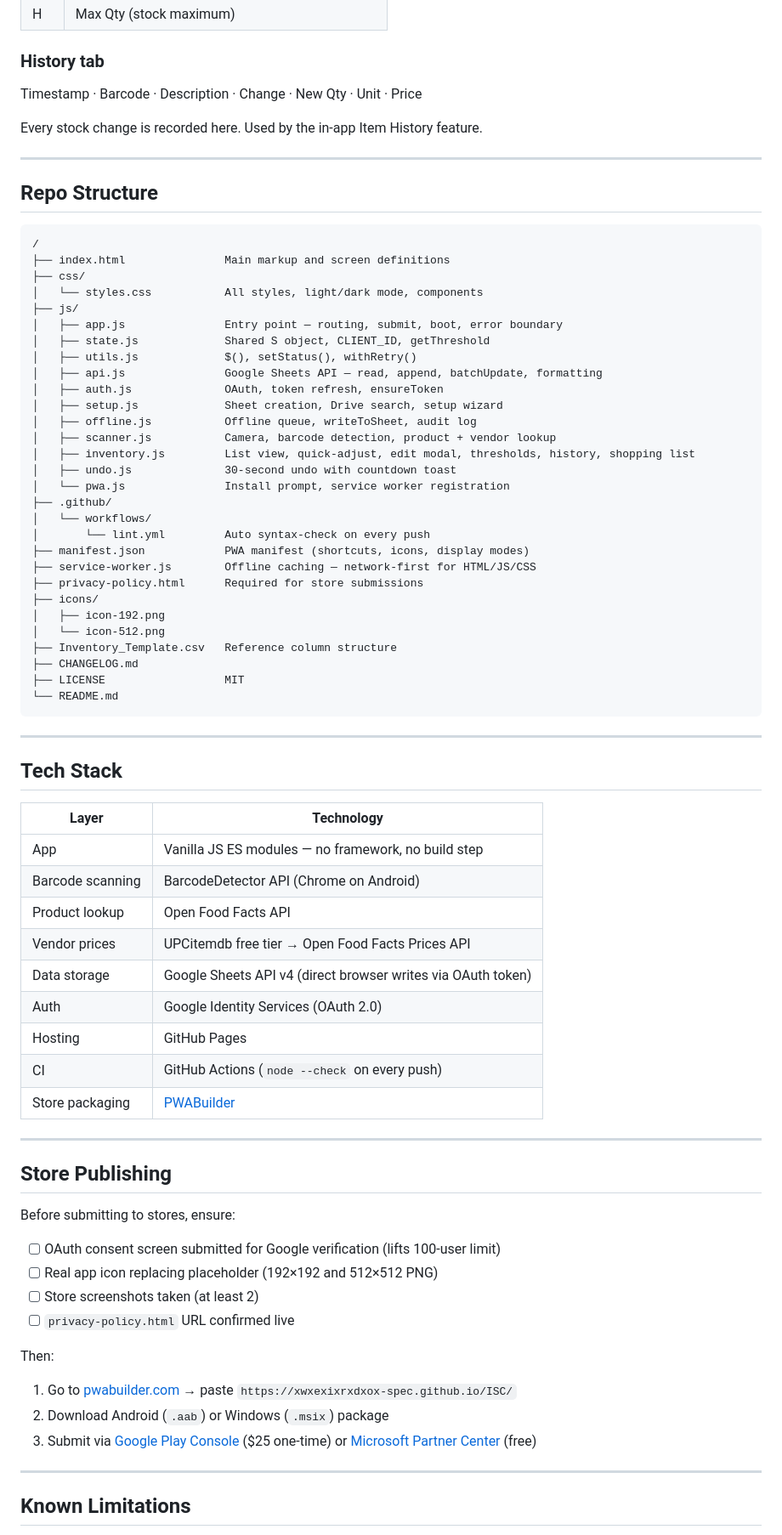
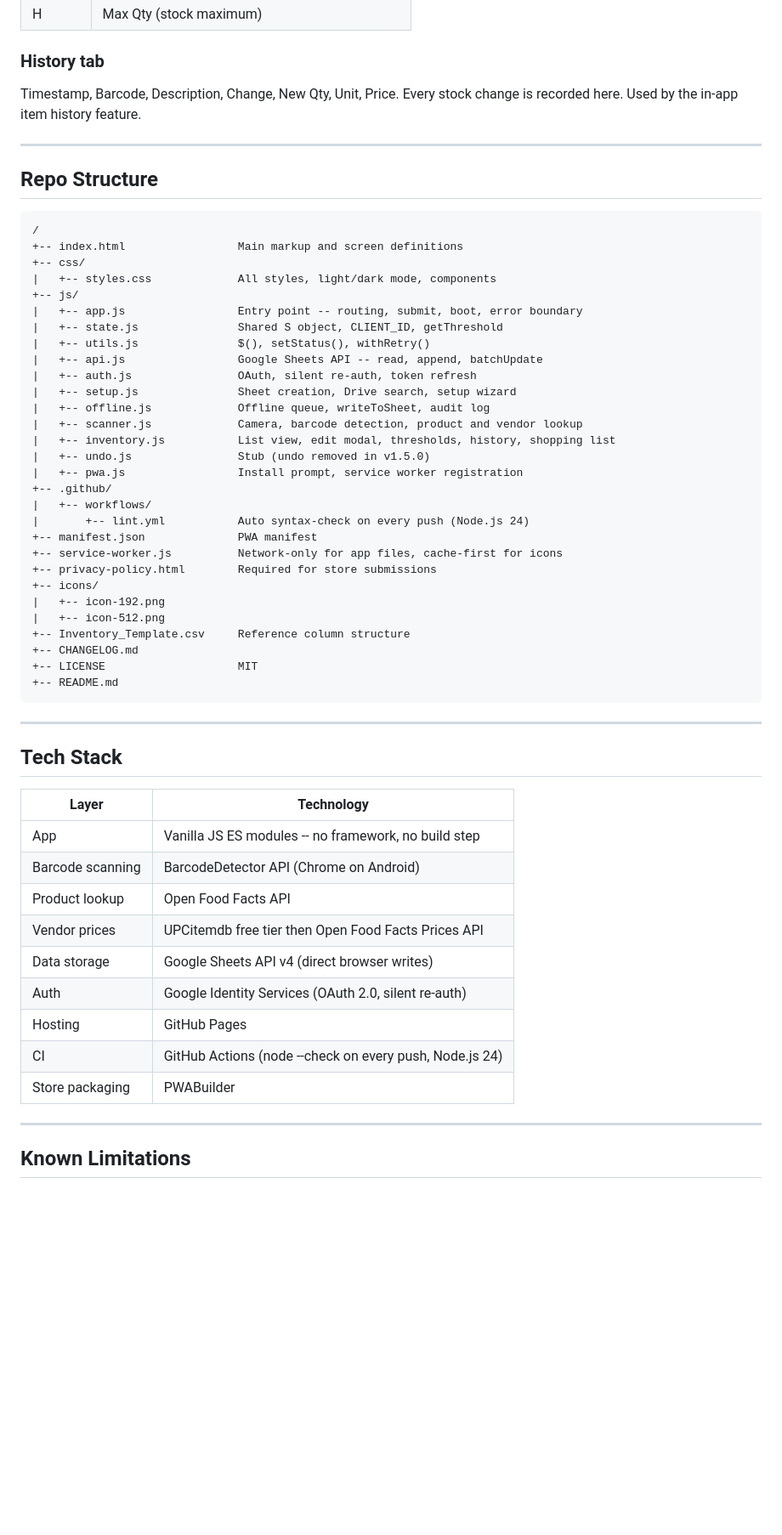
Before and after one commit to xwxexixrxdxox-spec/ISC, a Markdown page: README.md, the part around one of its changes. Shown at 85% size. Drawn GitHub-style; blank space fills up the shorter version.

Commit message:
Update README.md
updated to reflect changes and improvements

````diff
--- a/README.md
+++ b/README.md
@@ -106,9 +127,8 @@ Tap **📊 View Sheet** to open the Google Sheet in a new browser tab. On Androi
 
 ### History tab
 
-Timestamp · Barcode · Description · Change · New Qty · Unit · Price
-
-Every stock change is recorded here. Used by the in-app Item History feature.
+Timestamp, Barcode, Description, Change, New Qty, Unit, Price.
+Every stock change is recorded here. Used by the in-app item history feature.
 
 ---
 
@@ -116,34 +136,34 @@ Every stock change is recorded here. Used by the in-app Item History feature.
 
 ```
 /
-├── index.html               Main markup and screen definitions
-├── css/
-│   └── styles.css           All styles, light/dark mode, components
-├── js/
-│   ├── app.js               Entry point — routing, submit, boot, error boundary
-│   ├── state.js             Shared S object, CLIENT_ID, getThreshold
-│   ├── utils.js             $(), setStatus(), withRetry()
-│   ├── api.js               Google Sheets API — read, append, batchUpdate, formatting
-│   ├── auth.js              OAuth, token refresh, ensureToken
-│   ├── setup.js             Sheet creation, Drive search, setup wizard
-│   ├── offline.js           Offline queue, writeToSheet, audit log
-│   ├── scanner.js           Camera, barcode detection, product + vendor lookup
-│   ├── inventory.js         List view, quick-adjust, edit modal, thresholds, history, shopping list
-│   ├── undo.js              30-second undo with countdown toast
-│   └── pwa.js               Install prompt, service worker registration
-├── .github/
-│   └── workflows/
-│       └── lint.yml         Auto syntax-check on every push
-├── manifest.json            PWA manifest (shortcuts, icons, display modes)
-├── service-worker.js        Offline caching — network-first for HTML/JS/CSS
-├── privacy-policy.html      Required for store submissions
-├── icons/
-│   ├── icon-192.png
-│   └── icon-512.png
-├── Inventory_Template.csv   Reference column structure
-├── CHANGELOG.md
-├── LICENSE                  MIT
-└── README.md
++-- index.html                 Main markup and screen definitions
++-- css/
+|   +-- styles.css             All styles, light/dark mode, components
++-- js/
+|   +-- app.js                 Entry point -- routing, submit, boot, error boundary
+|   +-- state.js               Shared S object, CLIENT_ID, getThreshold
+|   +-- utils.js               $(), setStatus(), withRetry()
+|   +-- api.js                 Google Sheets API -- read, append, batchUpdate
+|   +-- auth.js                OAuth, silent re-auth, token refresh
+|   +-- setup.js               Sheet creation, Drive search, setup wizard
+|   +-- offline.js             Offline queue, writeToSheet, audit log
+|   +-- scanner.js             Camera, barcode detection, product and vendor lookup
+|   +-- inventory.js           List view, edit modal, thresholds, history, shopping list
+|   +-- undo.js                Stub (undo removed in v1.5.0)
+|   +-- pwa.js                 Install prompt, service worker registration
++-- .github/
+|   +-- workflows/
+|       +-- lint.yml           Auto syntax-check on every push (Node.js 24)
++-- manifest.json              PWA manifest
++-- service-worker.js          Network-only for app files, cache-first for icons
++-- privacy-policy.html        Required for store submissions
++-- icons/
+|   +-- icon-192.png
+|   +-- icon-512.png
++-- Inventory_Template.csv     Reference column structure
++-- CHANGELOG.md
++-- LICENSE                    MIT
++-- README.md
 ```
 
 ---
@@ -152,30 +172,15 @@ Every stock change is recorded here. Used by the in-app Item History feature.
 
 | Layer | Technology |
 |---|---|
-| App | Vanilla JS ES modules — no framework, no build step |
+| App | Vanilla JS ES modules -- no framework, no build step |
 | Barcode scanning | BarcodeDetector API (Chrome on Android) |
 | Product lookup | Open Food Facts API |
-| Vendor prices | UPCitemdb free tier → Open Food Facts Prices API |
-| Data storage | Google Sheets API v4 (direct browser writes via OAuth token) |
-| Auth | Google Identity Services (OAuth 2.0) |
+| Vendor prices | UPCitemdb free tier then Open Food Facts Prices API |
+| Data storage | Google Sheets API v4 (direct browser writes) |
+| Auth | Google Identity Services (OAuth 2.0, silent re-auth) |
 | Hosting | GitHub Pages |
-| CI | GitHub Actions (`node --check` on every push) |
-| Store packaging | [PWABuilder](https://pwabuilder.com) |
-
----
-
-## Store Publishing
-
-Before submitting to stores, ensure:
-- [ ] OAuth consent screen submitted for Google verification (lifts 100-user limit)
-- [ ] Real app icon replacing placeholder (192×192 and 512×512 PNG)
-- [ ] Store screenshots taken (at least 2)
-- [ ] `privacy-policy.html` URL confirmed live
-
-Then:
-1. Go to [pwabuilder.com](https://pwabuilder.com) → paste `https://xwxexixrxdxox-spec.github.io/ISC/`
-2. Download Android (`.aab`) or Windows (`.msix`) package
-3. Submit via [Google Play Console](https://play.google.com/console) ($25 one-time) or [Microsoft Partner Center](https://partner.microsoft.com/dashboard) (free)
+| CI | GitHub Actions (node --check on every push, Node.js 24) |
+| Store packaging | PWABuilder |
 
 ---
 
````
Also changed, not shown: other parts of README.md (+83 -57 lines).
